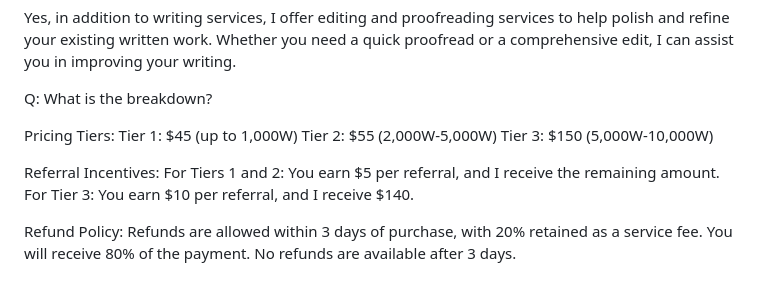
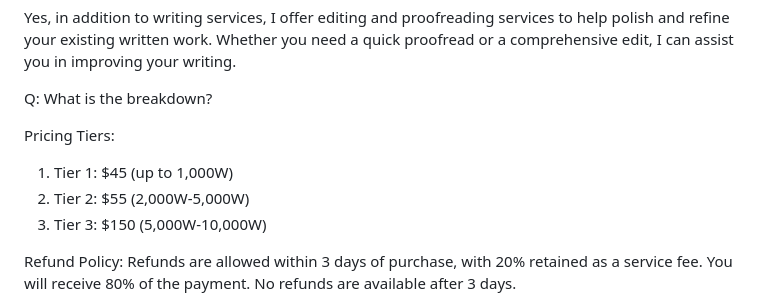
Before and after one commit to Kjm489/Kjm489.github.io, a Markdown page: FAQ.md, the part around the change. GitHub-like rendering.

```diff
--- a/FAQ.md
+++ b/FAQ.md
@@ -93,13 +93,9 @@ Yes, in addition to writing services, I offer editing and proofreading services
 Q: What is the breakdown?
 
 Pricing Tiers:
-Tier 1: $45 (up to 1,000W)
-Tier 2: $55 (2,000W-5,000W)
-Tier 3: $150 (5,000W-10,000W)
-
-Referral Incentives:
-For Tiers 1 and 2: You earn $5 per referral, and I receive the remaining amount.
-For Tier 3: You earn $10 per referral, and I receive $140.
+1. Tier 1: $45 (up to 1,000W)
+2. Tier 2: $55 (2,000W-5,000W)
+3. Tier 3: $150 (5,000W-10,000W)
 
 Refund Policy:
 Refunds are allowed within 3 days of purchase, with 20% retained as a service fee. You will receive 80% of the payment.
```
